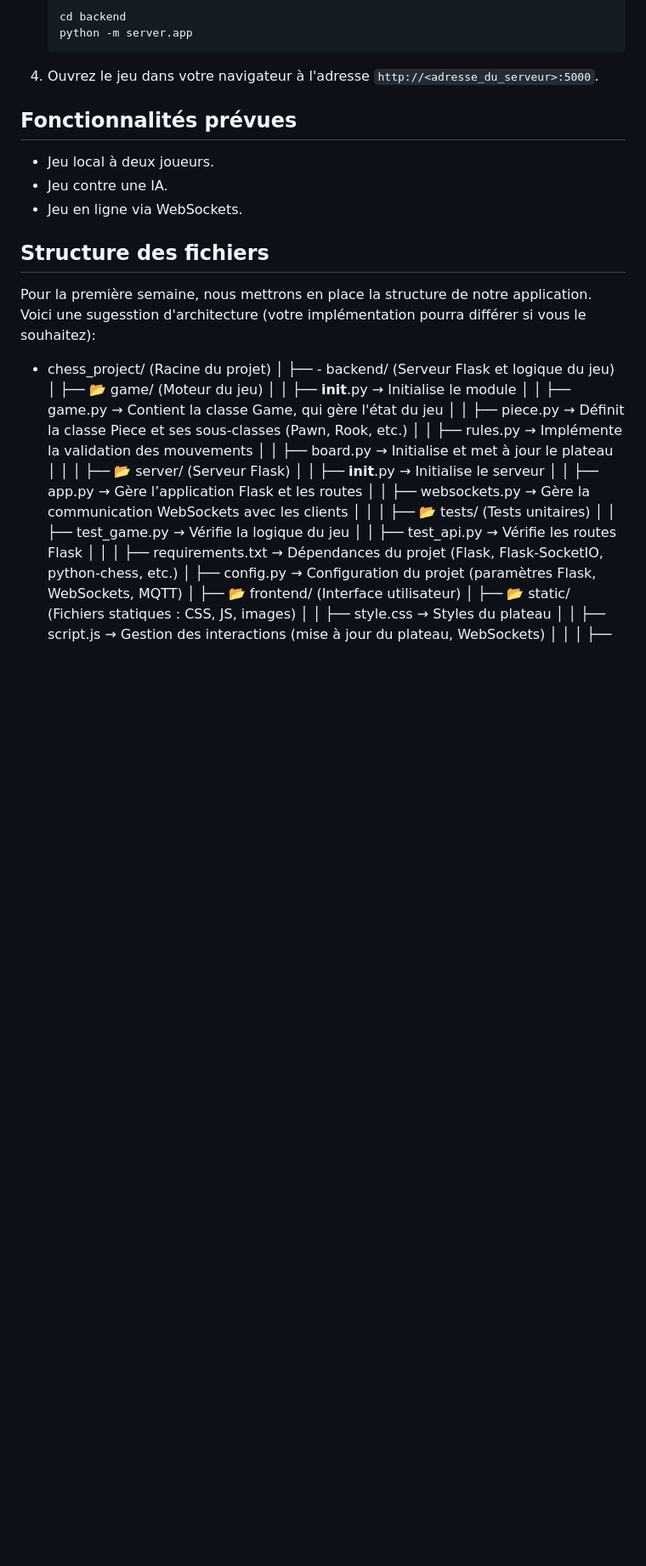
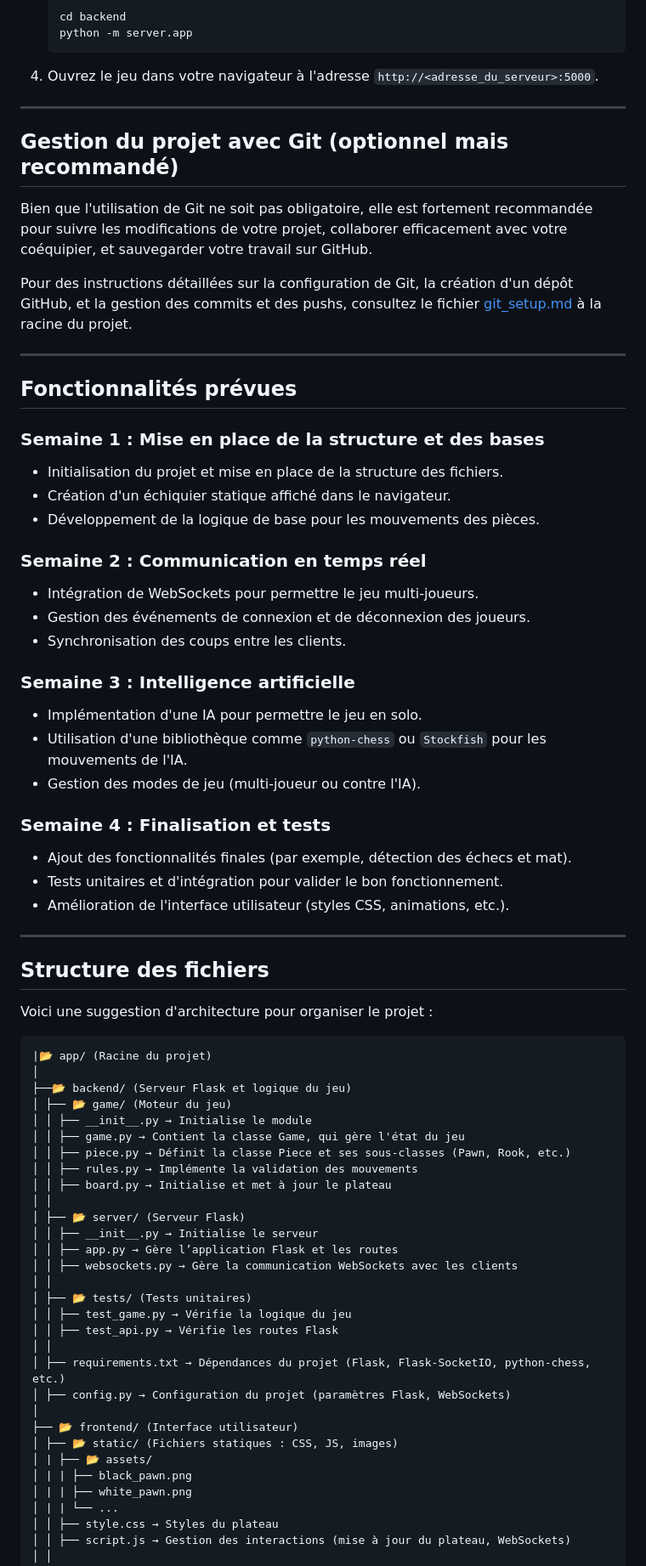
Before and after one commit to eterriault-prof/2025H-420-621-Projet, a Markdown page: README.md, the part around one of its changes. Shown at 85% size. Drawn GitHub-style; blank space fills up the shorter version.

Commit message:
maj README et ajout d'instructions pour Git

````diff
--- a/README.md
+++ b/README.md
@@ -28,20 +32,49 @@ venv\Scripts\activate     # Activer sur Windows
    cd backend
    python -m server.app
    ```
-3. Ouvrez le jeu dans votre navigateur à l'adresse `http://<adresse_du_serveur>:5000`.
+4. Ouvrez le jeu dans votre navigateur à l'adresse `http://<adresse_du_serveur>:5000`.
 
-## Fonctionnalités prévues
-- Jeu local à deux joueurs.
-- Jeu contre une IA.
-- Jeu en ligne via WebSockets.
+---
+
+## **Gestion du projet avec Git (optionnel mais recommandé)**
+
+Bien que l'utilisation de Git ne soit pas obligatoire, elle est fortement recommandée pour suivre les modifications de votre projet, collaborer efficacement avec votre coéquipier, et sauvegarder votre travail sur GitHub.
+
+Pour des instructions détaillées sur la configuration de Git, la création d'un dépôt GitHub, et la gestion des commits et des pushs, consultez le fichier [git_setup.md](git_setup.md) à la racine du projet.
+
+---
+
+## **Fonctionnalités prévues**
+### **Semaine 1 : Mise en place de la structure et des bases**
+- Initialisation du projet et mise en place de la structure des fichiers.
+- Création d'un échiquier statique affiché dans le navigateur.
+- Développement de la logique de base pour les mouvements des pièces.
+
+### **Semaine 2 : Communication en temps réel**
+- Intégration de WebSockets pour permettre le jeu multi-joueurs.
+- Gestion des événements de connexion et de déconnexion des joueurs.
+- Synchronisation des coups entre les clients.
+
+### **Semaine 3 : Intelligence artificielle**
+- Implémentation d'une IA pour permettre le jeu en solo.
+- Utilisation d'une bibliothèque comme `python-chess` ou `Stockfish` pour les mouvements de l'IA.
+- Gestion des modes de jeu (multi-joueur ou contre l'IA).
+
+### **Semaine 4 : Finalisation et tests**
+- Ajout des fonctionnalités finales (par exemple, détection des échecs et mat).
+- Tests unitaires et d'intégration pour valider le bon fonctionnement.
+- Amélioration de l'interface utilisateur (styles CSS, animations, etc.).
+
+---
 
 ## Structure des fichiers
 
-Pour la première semaine, nous mettrons en place la structure de notre application. Voici une sugesstion d'architecture (votre implémentation pourra différer si vous le souhaitez):
+Voici une suggestion d'architecture pour organiser le projet :
 
--  chess_project/ (Racine du projet)
+```text
+|📂 app/ (Racine du projet)
 │
-├── - backend/ (Serveur Flask et logique du jeu)
+├──📂 backend/ (Serveur Flask et logique du jeu)
 │ ├── 📂 game/ (Moteur du jeu)
 │ │ ├── __init__.py → Initialise le module
 │ │ ├── game.py → Contient la classe Game, qui gère l'état du jeu
@@ -59,10 +92,14 @@ Pour la première semaine, nous mettrons en place la structure de notre applicat
 │ │ ├── test_api.py → Vérifie les routes Flask
 │ │
 │ ├── requirements.txt → Dépendances du projet (Flask, Flask-SocketIO, python-chess, etc.)
-│ ├── config.py → Configuration du projet (paramètres Flask, WebSockets, MQTT)
+│ ├── config.py → Configuration du projet (paramètres Flask, WebSockets)
 │
 ├── 📂 frontend/ (Interface utilisateur)
 │ ├── 📂 static/ (Fichiers statiques : CSS, JS, images)
+│ | ├── 📂 assets/
+│ | | ├── black_pawn.png
+│ | | ├── white_pawn.png
+│ | | └── ...
 │ │ ├── style.css → Styles du plateau
 │ │ ├── script.js → Gestion des interactions (mise à jour du plateau, WebSockets)
 │ │
````
Also changed, not shown: other parts of README.md (+25 -17 lines), git_setup.md (added, +108 -0 lines).
